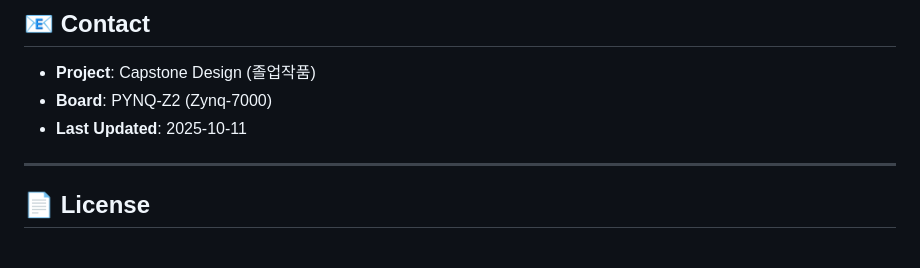
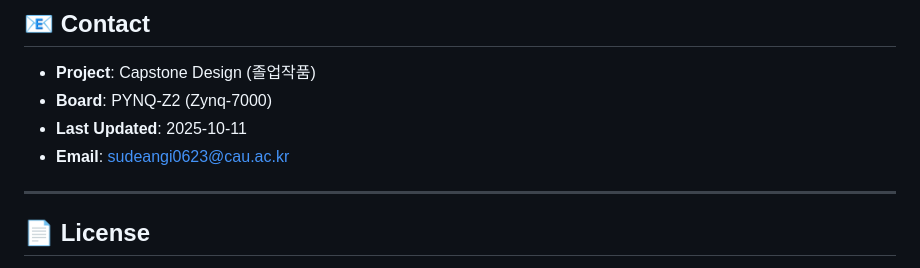
Before and after one commit to JiminHwang-0623/cau-capstone-systolic-array, a Markdown page: README.md, the part around the change. Drawn GitHub-style.

```diff
--- a/README.md
+++ b/README.md
@@ -378,6 +378,7 @@ for (int i = 0; i < 16; i++) {
 - **Project**: Capstone Design (졸업작품)
 - **Board**: PYNQ-Z2 (Zynq-7000)
 - **Last Updated**: 2025-10-11
+- **Email**: sudeangi0623@cau.ac.kr
 
 ---
 
```
